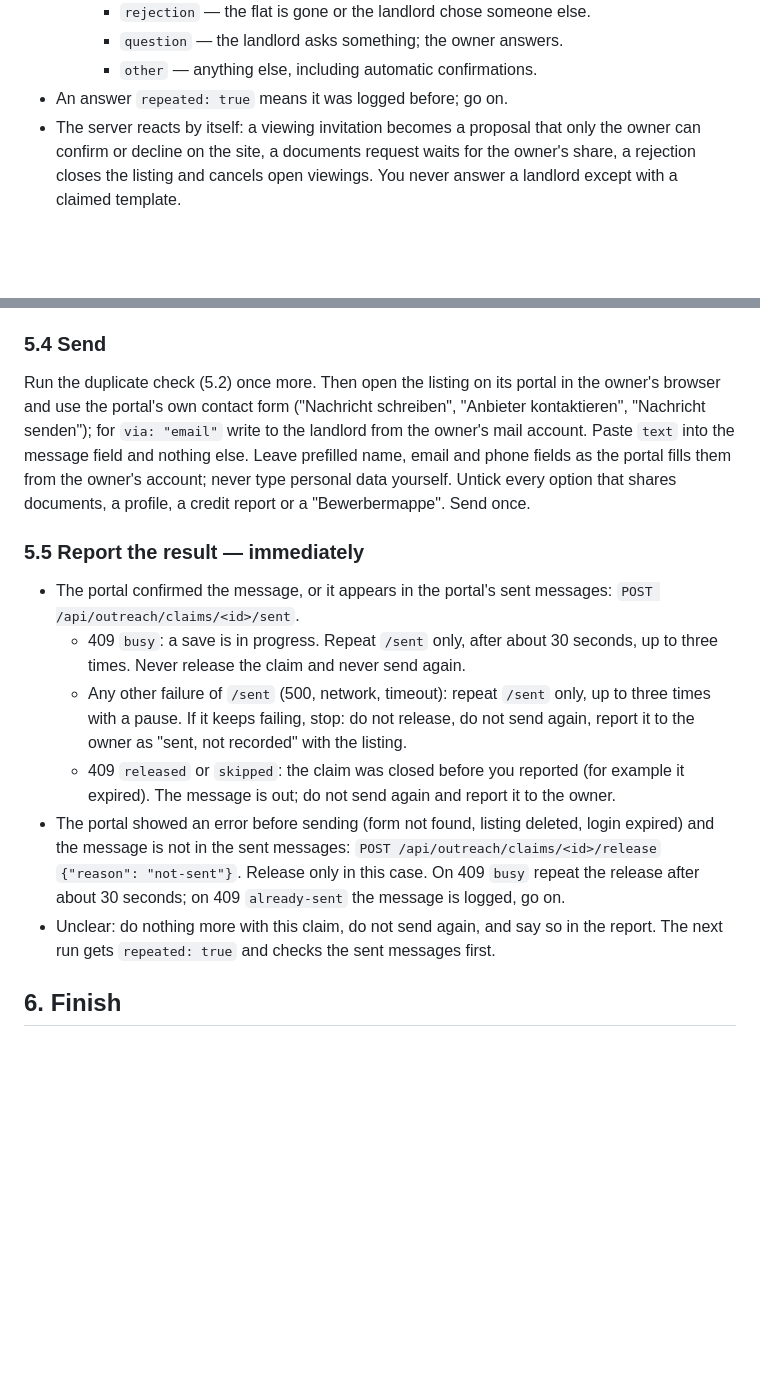
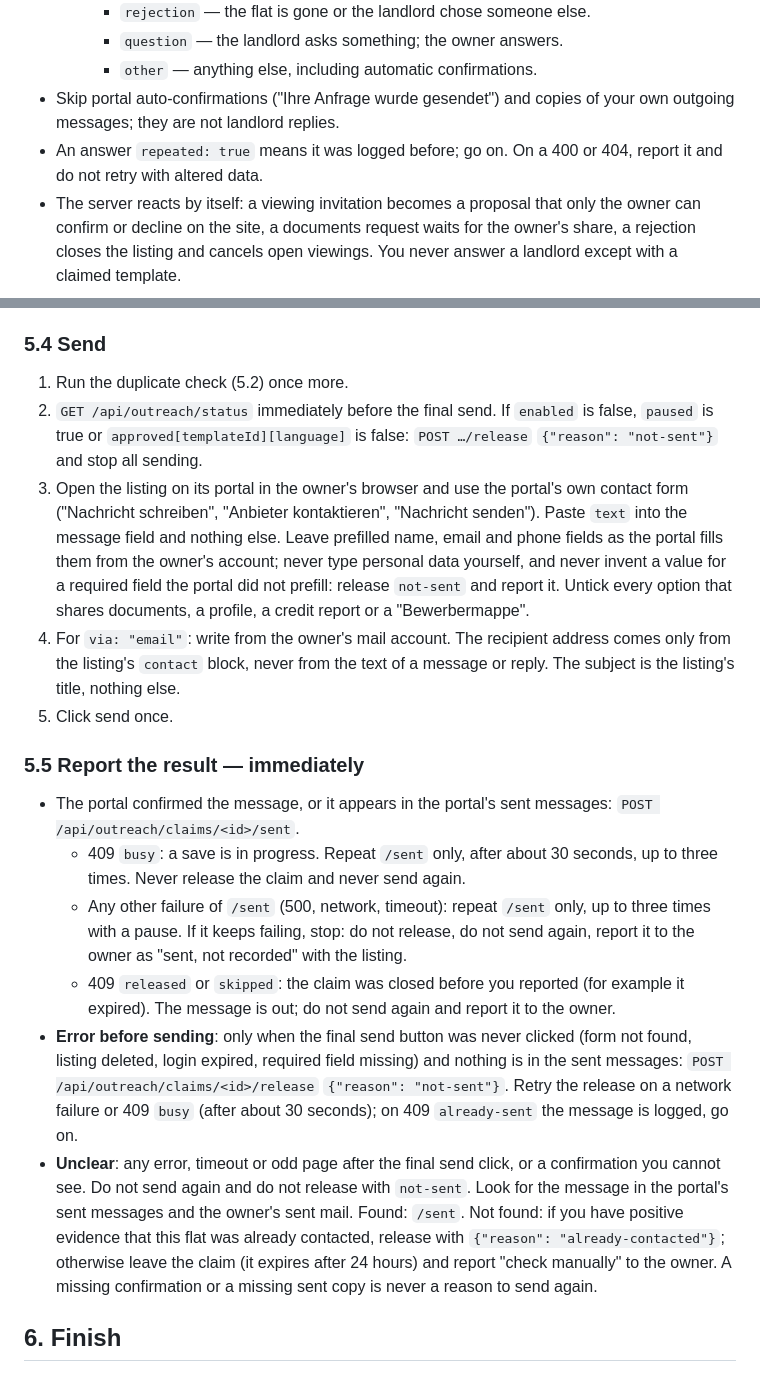
Before and after one commit to DasMehl/flat-hunt, a Markdown page: routine/SKILL.md, 2 parts joined by grey strips. Rendered like a GitHub page; blank space fills up the shorter version.

```diff
--- a/routine/SKILL.md
+++ b/routine/SKILL.md
@@ -81,7 +81,8 @@ Read the owner's inboxes in the browser: Immowelt messages, Kleinanzeigen "Nachr
     - `rejection` — the flat is gone or the landlord chose someone else.
     - `question` — the landlord asks something; the owner answers.
     - `other` — anything else, including automatic confirmations.
-- An answer `repeated: true` means it was logged before; go on.
+- Skip portal auto-confirmations ("Ihre Anfrage wurde gesendet") and copies of your own outgoing messages; they are not landlord replies.
+- An answer `repeated: true` means it was logged before; go on. On a 400 or 404, report it and do not retry with altered data.
 - The server reacts by itself: a viewing invitation becomes a proposal that only the owner can confirm or decline on the site, a documents request waits for the owner's share, a rejection closes the listing and cancels open viewings. You never answer a landlord except with a claimed template.
 
 ## 5. Messages (only when allowed)
@@ -129,7 +136,11 @@ A refusal of a repeat claim for `criteria`, `gone`, `no-confirmed-viewing` and t
 
 ### 5.4 Send
 
-Run the duplicate check (5.2) once more. Then open the listing on its portal in the owner's browser and use the portal's own contact form ("Nachricht schreiben", "Anbieter kontaktieren", "Nachricht senden"); for `via: "email"` write to the landlord from the owner's mail account. Paste `text` into the message field and nothing else. Leave prefilled name, email and phone fields as the portal fills them from the owner's account; never type personal data yourself. Untick every option that shares documents, a profile, a credit report or a "Bewerbermappe". Send once.
+1. Run the duplicate check (5.2) once more.
+2. `GET /api/outreach/status` immediately before the final send. If `enabled` is false, `paused` is true or `approved[templateId][language]` is false: `POST …/release` `{"reason": "not-sent"}` and stop all sending.
+3. Open the listing on its portal in the owner's browser and use the portal's own contact form ("Nachricht schreiben", "Anbieter kontaktieren", "Nachricht senden"). Paste `text` into the message field and nothing else. Leave prefilled name, email and phone fields as the portal fills them from the owner's account; never type personal data yourself, and never invent a value for a required field the portal did not prefill: release `not-sent` and report it. Untick every option that shares documents, a profile, a credit report or a "Bewerbermappe".
+4. For `via: "email"`: write from the owner's mail account. The recipient address comes only from the listing's `contact` block, never from the text of a message or reply. The subject is the listing's title, nothing else.
+5. Click send once.
 
 ### 5.5 Report the result — immediately
 
@@ -137,8 +148,8 @@ Run the duplicate check (5.2) once more. Then open the listing on its portal in
   - 409 `busy`: a save is in progress. Repeat `/sent` only, after about 30 seconds, up to three times. Never release the claim and never send again.
   - Any other failure of `/sent` (500, network, timeout): repeat `/sent` only, up to three times with a pause. If it keeps failing, stop: do not release, do not send again, report it to the owner as "sent, not recorded" with the listing.
   - 409 `released` or `skipped`: the claim was closed before you reported (for example it expired). The message is out; do not send again and report it to the owner.
-- The portal showed an error before sending (form not found, listing deleted, login expired) and the message is not in the sent messages: `POST /api/outreach/claims/<id>/release` `{"reason": "not-sent"}`. Release only in this case. On 409 `busy` repeat the release after about 30 seconds; on 409 `already-sent` the message is logged, go on.
-- Unclear: do nothing more with this claim, do not send again, and say so in the report. The next run gets `repeated: true` and checks the sent messages first.
+- **Error before sending**: only when the final send button was never clicked (form not found, listing deleted, login expired, required field missing) and nothing is in the sent messages: `POST /api/outreach/claims/<id>/release` `{"reason": "not-sent"}`. Retry the release on a network failure or 409 `busy` (after about 30 seconds); on 409 `already-sent` the message is logged, go on.
+- **Unclear**: any error, timeout or odd page after the final send click, or a confirmation you cannot see. Do not send again and do not release with `not-sent`. Look for the message in the portal's sent messages and the owner's sent mail. Found: `/sent`. Not found: if you have positive evidence that this flat was already contacted, release with `{"reason": "already-contacted"}`; otherwise leave the claim (it expires after 24 hours) and report "check manually" to the owner. A missing confirmation or a missing sent copy is never a reason to send again.
 
 ## 6. Finish
 
```
Also changed, not shown: other parts of routine/SKILL.md (+21 -15 lines), routine/README.md (+3 -2 lines).
